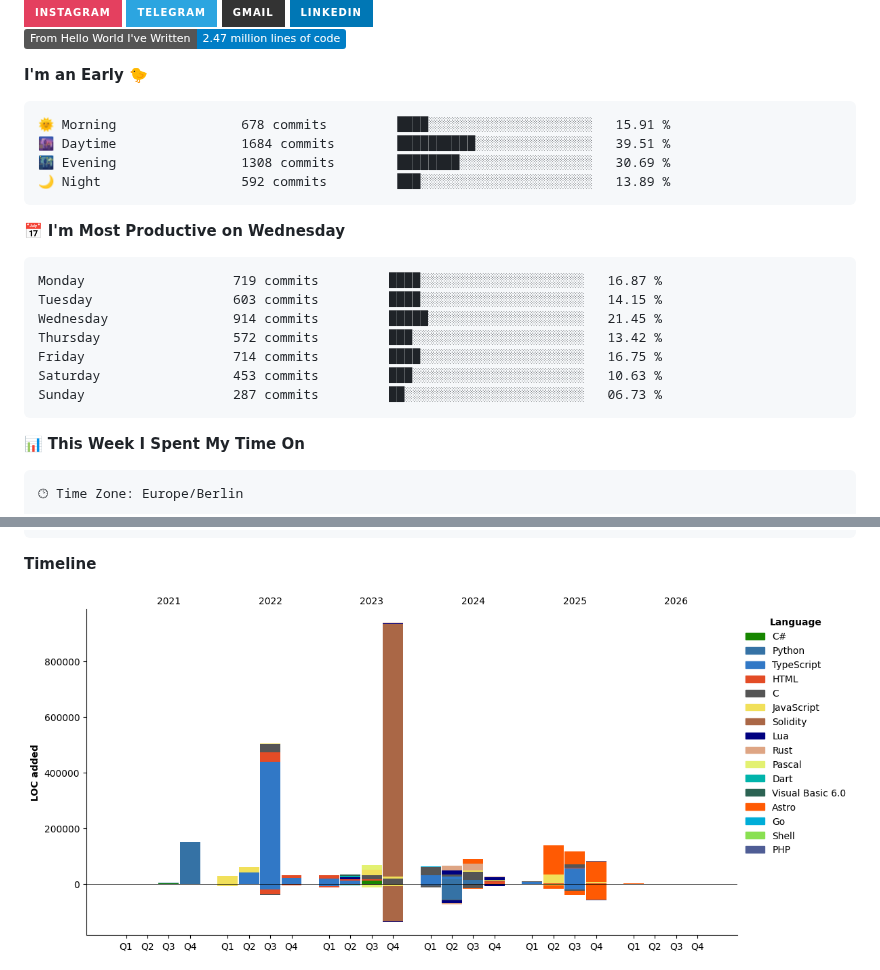
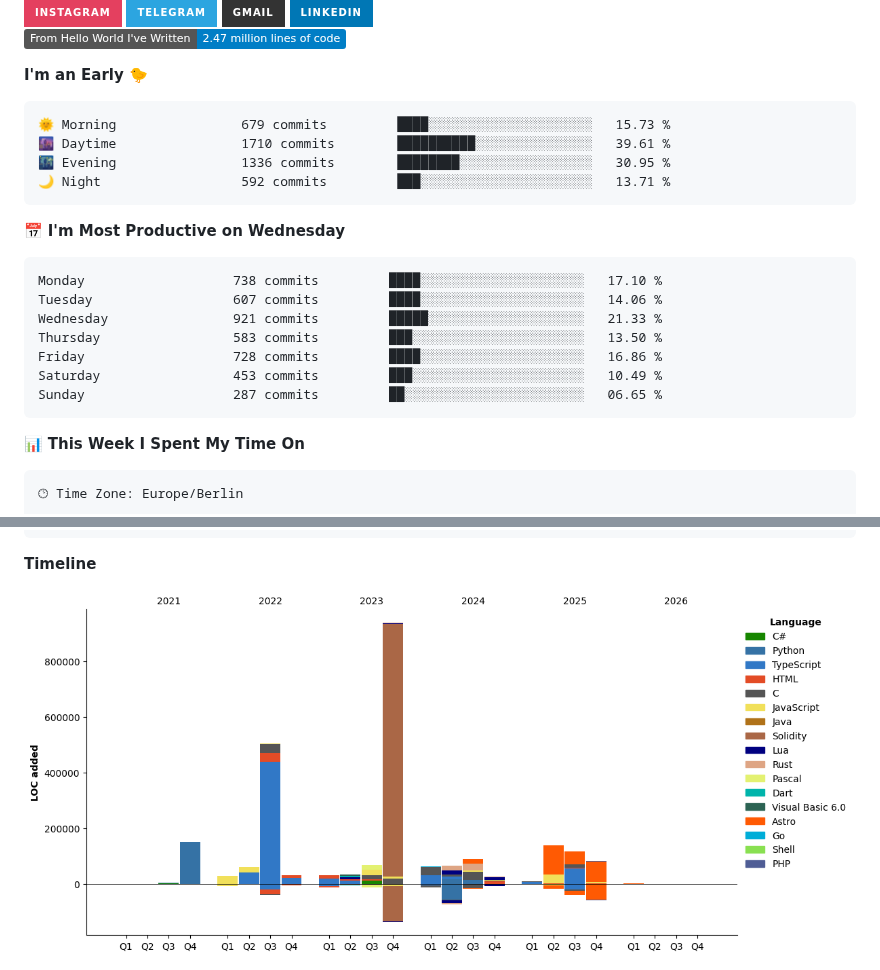
Before and after one commit to gabref/gabref, a Markdown page: README.md, 2 parts joined by grey strips. Drawn GitHub-style; pictures changed too: assets/bar_graph.png; badges without logos.

Commit message:
Updated with Dev Metrics

````diff
--- a/README.md
+++ b/README.md
@@ -46,21 +46,21 @@
 **I'm an Early 🐤**
 
 ```text
-🌞 Morning                678 commits         ████░░░░░░░░░░░░░░░░░░░░░   15.91 %
-🌆 Daytime                1684 commits        ██████████░░░░░░░░░░░░░░░   39.51 %
-🌃 Evening                1308 commits        ████████░░░░░░░░░░░░░░░░░   30.69 %
-🌙 Night                  592 commits         ███░░░░░░░░░░░░░░░░░░░░░░   13.89 %
+🌞 Morning                679 commits         ████░░░░░░░░░░░░░░░░░░░░░   15.73 %
+🌆 Daytime                1710 commits        ██████████░░░░░░░░░░░░░░░   39.61 %
+🌃 Evening                1336 commits        ████████░░░░░░░░░░░░░░░░░   30.95 %
+🌙 Night                  592 commits         ███░░░░░░░░░░░░░░░░░░░░░░   13.71 %
 ```
 📅 **I'm Most Productive on Wednesday**
 
 ```text
-Monday                   719 commits         ████░░░░░░░░░░░░░░░░░░░░░   16.87 %
-Tuesday                  603 commits         ████░░░░░░░░░░░░░░░░░░░░░   14.15 %
-Wednesday                914 commits         █████░░░░░░░░░░░░░░░░░░░░   21.45 %
-Thursday                 572 commits         ███░░░░░░░░░░░░░░░░░░░░░░   13.42 %
-Friday                   714 commits         ████░░░░░░░░░░░░░░░░░░░░░   16.75 %
-Saturday                 453 commits         ███░░░░░░░░░░░░░░░░░░░░░░   10.63 %
-Sunday                   287 commits         ██░░░░░░░░░░░░░░░░░░░░░░░   06.73 %
+Monday                   738 commits         ████░░░░░░░░░░░░░░░░░░░░░   17.10 %
+Tuesday                  607 commits         ████░░░░░░░░░░░░░░░░░░░░░   14.06 %
+Wednesday                921 commits         █████░░░░░░░░░░░░░░░░░░░░   21.33 %
+Thursday                 583 commits         ███░░░░░░░░░░░░░░░░░░░░░░   13.50 %
+Friday                   728 commits         ████░░░░░░░░░░░░░░░░░░░░░   16.86 %
+Saturday                 453 commits         ███░░░░░░░░░░░░░░░░░░░░░░   10.49 %
+Sunday                   287 commits         ██░░░░░░░░░░░░░░░░░░░░░░░   06.65 %
 ```
 
 
````
Also changed, not shown: other parts of README.md (+1 -1 lines).
